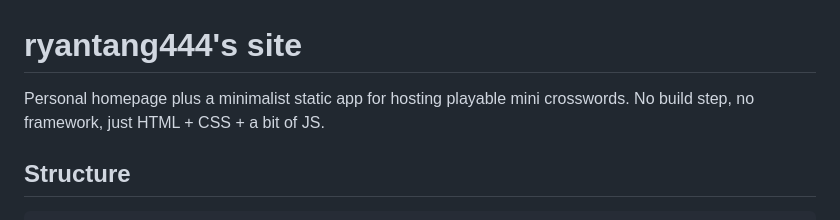
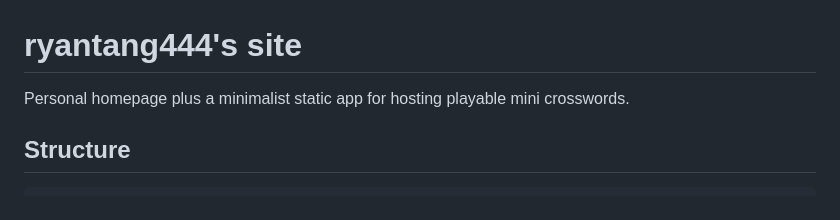
Before and after one commit to ryantang444/mini-crosswords, a Markdown page: README.md, the part around the change. Drawn GitHub-style.

```diff
--- a/README.md
+++ b/README.md
@@ -1,6 +1,6 @@
 # ryantang444's site
 
-Personal homepage plus a minimalist static app for hosting playable mini crosswords. No build step, no framework, just HTML + CSS + a bit of JS.
+Personal homepage plus a minimalist static app for hosting playable mini crosswords.
 
 ## Structure
 
```
